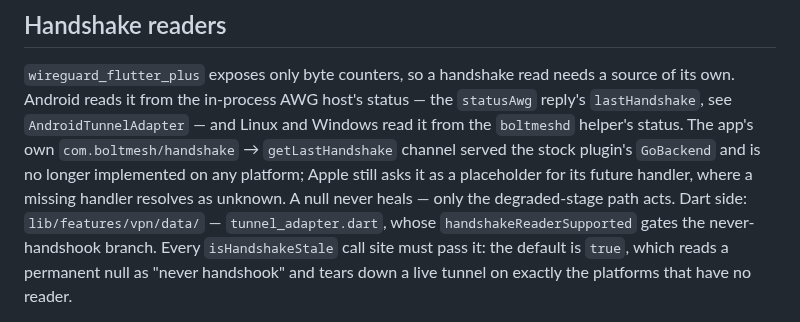
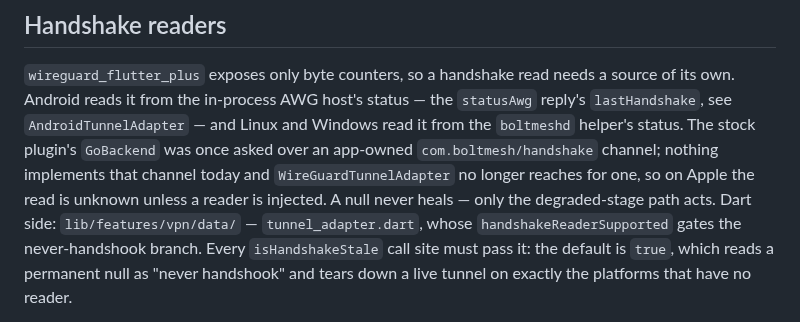
Before and after one commit to boltmesh-labs/client, a Markdown page: README.md, the part around the change. Drawn GitHub-style.

Commit message:
docs: stop describing a handshake host channel that no longer exists
The reader section still told a reader that Apple asks
com.boltmesh/handshake as a placeholder for a future handler. Nothing
implements it and the plugin adapter no longer reaches for it, so say
that instead: the read is unknown on Apple unless a reader is injected.

```diff
--- a/README.md
+++ b/README.md
@@ -915,11 +915,11 @@ rest of the pipeline (which files, when, verify) is unchanged.
 `wireguard_flutter_plus` exposes only byte counters, so a handshake read needs a
 source of its own. Android reads it from the in-process AWG host's status — the
 `statusAwg` reply's `lastHandshake`, see `AndroidTunnelAdapter` — and Linux and
-Windows read it from the `boltmeshd` helper's status. The app's own
-`com.boltmesh/handshake` → `getLastHandshake` channel served the stock plugin's
-`GoBackend` and is no longer implemented on any platform; Apple still asks it as
-a placeholder for its future handler, where a missing handler resolves as
-unknown. A null never heals — only the degraded-stage path acts. Dart side:
+Windows read it from the `boltmeshd` helper's status. The stock plugin's
+`GoBackend` was once asked over an app-owned `com.boltmesh/handshake` channel;
+nothing implements that channel today and `WireGuardTunnelAdapter` no longer
+reaches for one, so on Apple the read is unknown unless a reader is injected.
+A null never heals — only the degraded-stage path acts. Dart side:
 `lib/features/vpn/data/` — `tunnel_adapter.dart`, whose
 `handshakeReaderSupported` gates the never-handshook branch. Every
 `isHandshakeStale` call site must pass it: the default is `true`, which reads a
```
